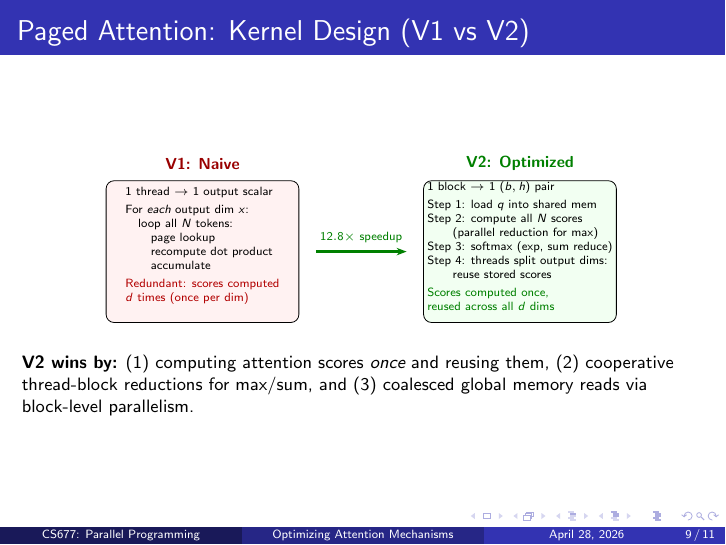
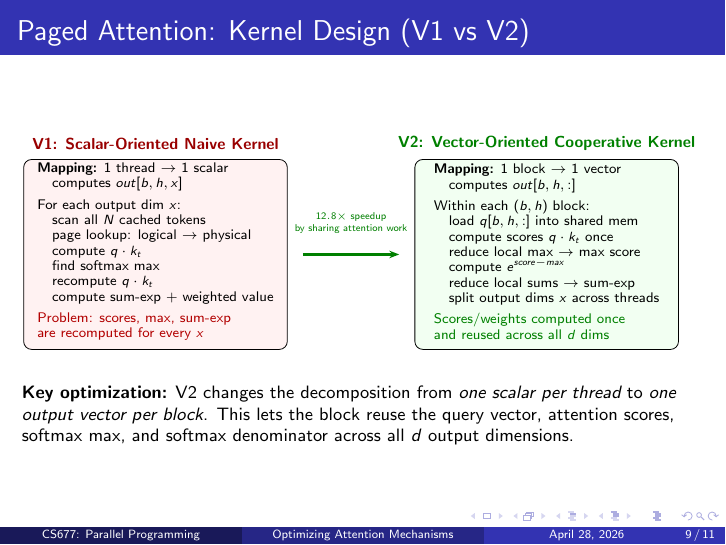
Before and after one commit to miguel-merlin/flash_attention, LaTeX slides (docs/slides.tex): page 9 of 11. Compiled offline with pdfLaTeX.

Commit message:
Update slides.tex
updated slide 9(8 according to comments)

```diff
--- a/docs/slides.tex
+++ b/docs/slides.tex
@@ -377,49 +377,73 @@
 \begin{frame}{Paged Attention: Kernel Design (V1 vs V2)}
     \begin{center}
     \begin{tikzpicture}[
-        box/.style={draw, rounded corners, minimum width=3.4cm, minimum height=2.5cm, align=center, font=\scriptsize},
-        stepbox/.style={font=\tiny, align=left},
+        box/.style={
+            draw,
+            rounded corners,
+            minimum width=4.65cm,
+            minimum height=3.35cm,
+            align=center,
+            font=\scriptsize
+        },
+        stepbox/.style={font=\fontsize{6.7}{7.7}\selectfont, align=left},
         arrow/.style={-{Stealth[length=5pt]}, thick}
     ]
         % V1
-        \node[box, fill=red!5] (v1) at (-2.8, 0) {};
-        \node[font=\scriptsize\bfseries, color=red!60!black] at (-2.8, 1.55) {V1: Naive};
-        \node[stepbox] at (-2.8, 0.1) {
-            1 thread $\to$ 1 output scalar\\[2pt]
-            For \emph{each} output dim $x$:\\
-            \quad loop all $N$ tokens:\\
-            \quad\quad page lookup\\
-            \quad\quad recompute dot product\\
-            \quad\quad accumulate\\[2pt]
-            \textcolor{red!70!black}{Redundant: scores computed}\\
-            \textcolor{red!70!black}{$d$ times (once per dim)}
+        \node[box, fill=red!5] (v1) at (-3.45, 0) {};
+        \node[font=\scriptsize\bfseries, color=red!60!black] at (-3.45, 1.95)
+            {V1: Scalar-Oriented Naive Kernel};
+
+        \node[stepbox] at (-3.45, 0.05) {
+            \textbf{Mapping:} 1 thread $\to$ 1 scalar\\
+            \quad computes $out[b,h,x]$\\[3pt]
+
+            For each output dim $x$:\\
+            \quad scan all $N$ cached tokens\\
+            \quad page lookup: logical $\to$ physical\\
+            \quad compute $q \cdot k_t$\\
+            \quad find softmax max\\
+            \quad recompute $q \cdot k_t$\\
+            \quad compute sum-exp + weighted value\\[3pt]
+
+            \textcolor{red!70!black}{Problem: scores, max, sum-exp}\\
+            \textcolor{red!70!black}{are recomputed for every $x$}
         };
 
         % Arrow
-        \draw[arrow, very thick, green!50!black] (-0.8, 0) -- (0.8, 0)
-            node[midway, above, font=\tiny, color=green!50!black] {$12.8\times$ speedup};
+        \draw[arrow, very thick, green!50!black] (-0.85, 0) -- (0.85, 0);
+        \node[font=\fontsize{5}{6}\selectfont, color=green!50!black, align=center] at (0, 0.55)
+    {$12.8\times$ speedup\\by sharing attention work};
 
         % V2
-        \node[box, fill=green!5] (v2) at (2.8, 0) {};
-        \node[font=\scriptsize\bfseries, color=green!50!black] at (2.8, 1.55) {V2: Optimized};
-        \node[stepbox] at (2.8, 0.1) {
-            1 block $\to$ 1 $(b, h)$ pair\\[2pt]
-            Step 1: load $q$ into shared mem\\
-            Step 2: compute all $N$ scores\\
-            \quad\quad (parallel reduction for max)\\
-            Step 3: softmax (exp, sum reduce)\\
-            Step 4: threads split output dims:\\
-            \quad\quad reuse stored scores\\[2pt]
-            \textcolor{green!50!black}{Scores computed once,}\\
-            \textcolor{green!50!black}{reused across all $d$ dims}
+        \node[box, fill=green!5] (v2) at (3.45, 0) {};
+        \node[font=\scriptsize\bfseries, color=green!50!black] at (3.45, 1.95)
+            {V2: Vector-Oriented Cooperative Kernel};
+
+        \node[stepbox] at (3.45, 0.05) {
+            \textbf{Mapping:} 1 block $\to$ 1 vector\\
+            \quad computes $out[b,h,:]$\\[3pt]
+
+            Within each $(b,h)$ block:\\
+            \quad load $q[b,h,:]$ into shared mem\\
+            \quad compute scores $q \cdot k_t$ once\\
+            \quad reduce local max $\to$ max score\\
+            \quad compute $e^{score - max}$\\
+            \quad reduce local sums $\to$ sum-exp\\
+            \quad split output dims $x$ across threads\\[3pt]
+
+            \textcolor{green!50!black}{Scores/weights computed once}\\
+            \textcolor{green!50!black}{and reused across all $d$ dims}
         };
 
     \end{tikzpicture}
     \end{center}
 
-    \vspace{0.1cm}
+    \vspace{0.15cm}
     \footnotesize
-    \textbf{V2 wins by:} (1) computing attention scores \emph{once} and reusing them, (2) cooperative thread-block reductions for max/sum, and (3) coalesced global memory reads via block-level parallelism.
+    \textbf{Key optimization:}
+    V2 changes the decomposition from \emph{one scalar per thread} to
+    \emph{one output vector per block}. This lets the block reuse the query vector,
+    attention scores, softmax max, and softmax denominator across all $d$ output dimensions.
 \end{frame}
 
 % ===== SLIDE 9: Paged Attention Results =====
```
